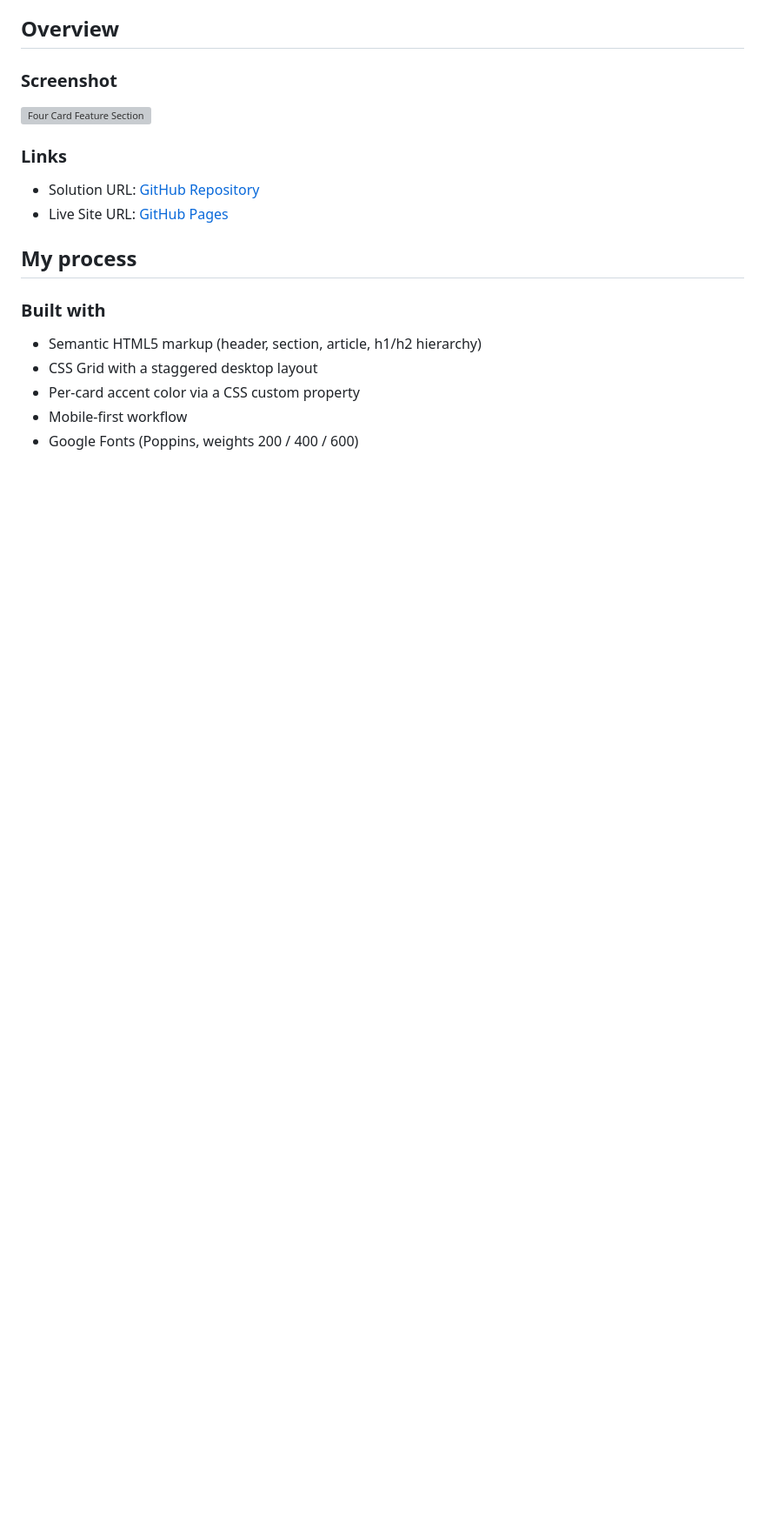
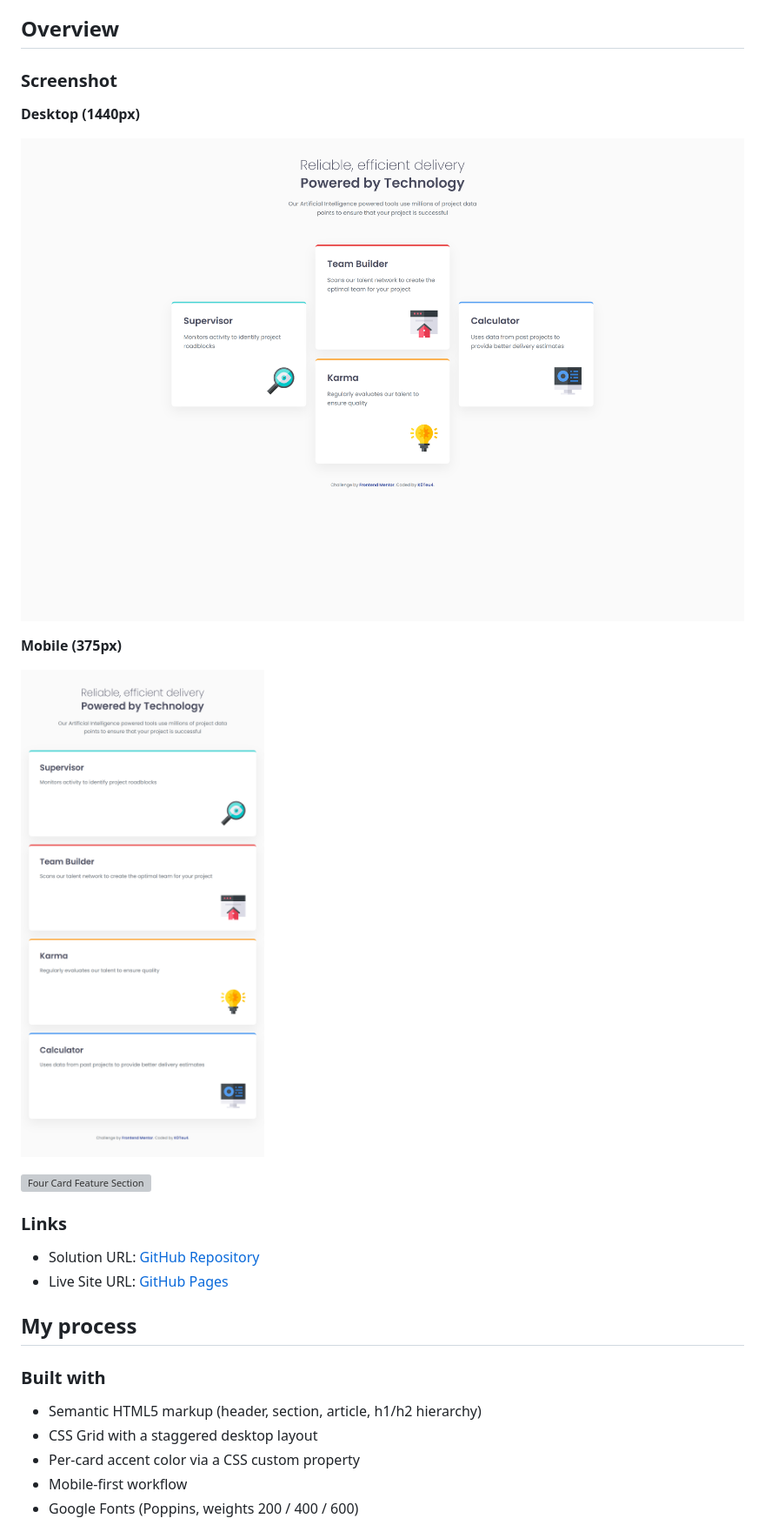
Before and after one commit to K0Teu4/4Card, a Markdown page: README.md, the part around the change. Shown: that part at 87% size. GitHub-like rendering; pictures changed too: PC.png (added); blank space fills up the shorter version; grey boxes are pictures that could not be loaded.

Commit message:
docs: add desktop and mobile screenshots to README

```diff
--- a/README.md
+++ b/README.md
@@ -16,6 +16,14 @@ This is a solution to the [Four card feature section challenge on Frontend Mento
 ## Overview
 
 ### Screenshot
+
+**Desktop (1440px)**
+
+![Desktop view](./PC.png)
+
+**Mobile (375px)**
+
+![Mobile view](./Mobile.png)
 
 ![Four Card Feature Section](./preview.png)
 
```
Also changed, not shown: Mobile.png (renamed from k0teu4.github.io-4Card.png).
